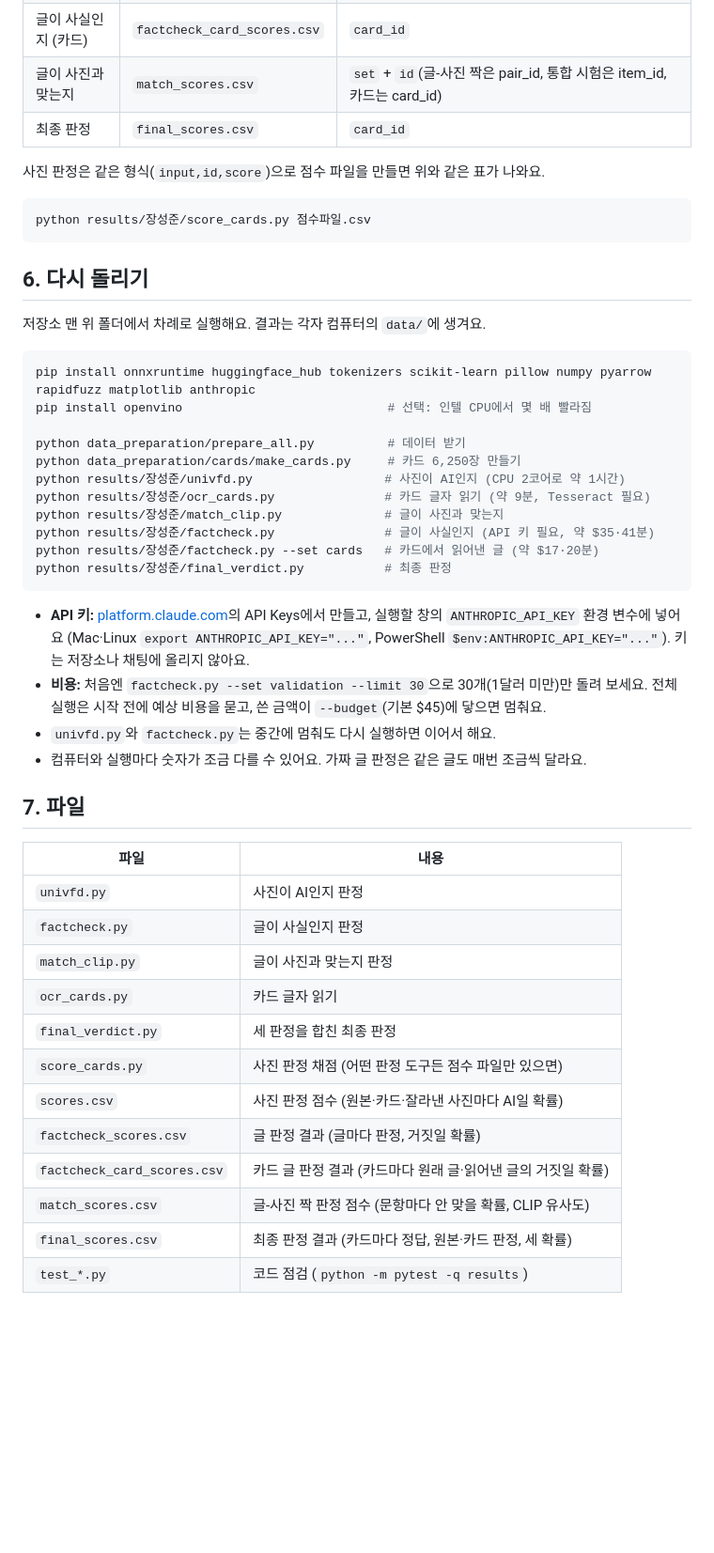
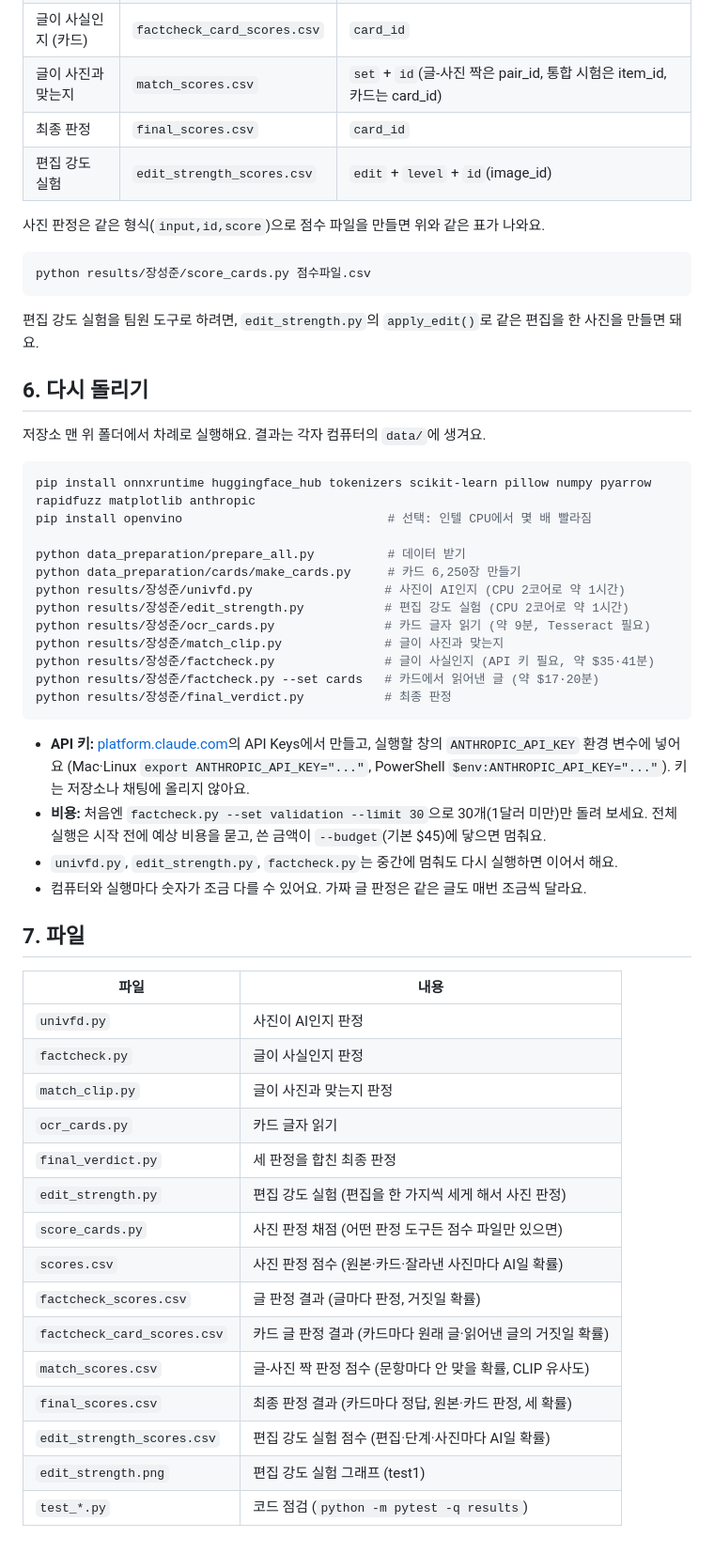
Before and after one commit to Grow22/DeepLearning_6team, a Markdown page: results/장성준/README.md, the part around one of its changes. Shown at 94% size. GitHub-like rendering; blank space fills up the shorter version.

````diff
--- a/results/장성준/README.md
+++ b/results/장성준/README.md
@@ -265,12 +328,15 @@ CLIP ViT-L/14로 사진과 글을 각각 특징으로 바꾸고, 둘이 맞는
 | 글이 사실인지 (카드) | `factcheck_card_scores.csv` | `card_id` |
 | 글이 사진과 맞는지 | `match_scores.csv` | `set` + `id`(글-사진 짝은 pair_id, 통합 시험은 item_id, 카드는 card_id) |
 | 최종 판정 | `final_scores.csv` | `card_id` |
+| 편집 강도 실험 | `edit_strength_scores.csv` | `edit` + `level` + `id`(image_id) |
 
 사진 판정은 같은 형식(`input,id,score`)으로 점수 파일을 만들면 위와 같은 표가 나와요.
 
 ```bash
 python results/장성준/score_cards.py 점수파일.csv
 ```
+
+편집 강도 실험을 팀원 도구로 하려면, `edit_strength.py`의 `apply_edit()`로 같은 편집을 한 사진을 만들면 돼요.
 
 ## 6. 다시 돌리기
 
@@ -283,6 +349,7 @@ pip install openvino                            # 선택: 인텔 CPU에서 몇
 python data_preparation/prepare_all.py          # 데이터 받기
 python data_preparation/cards/make_cards.py     # 카드 6,250장 만들기
 python results/장성준/univfd.py                  # 사진이 AI인지 (CPU 2코어로 약 1시간)
+python results/장성준/edit_strength.py           # 편집 강도 실험 (CPU 2코어로 약 1시간)
 python results/장성준/ocr_cards.py               # 카드 글자 읽기 (약 9분, Tesseract 필요)
 python results/장성준/match_clip.py              # 글이 사진과 맞는지
 python results/장성준/factcheck.py               # 글이 사실인지 (API 키 필요, 약 $35·41분)
@@ -292,7 +359,7 @@ python results/장성준/final_verdict.py           # 최종 판정
 
 - **API 키:** [platform.claude.com](https://platform.claude.com)의 API Keys에서 만들고, 실행할 창의 `ANTHROPIC_API_KEY` 환경 변수에 넣어요 (Mac·Linux `export ANTHROPIC_API_KEY="..."`, PowerShell `$env:ANTHROPIC_API_KEY="..."`). 키는 저장소나 채팅에 올리지 않아요.
 - **비용:** 처음엔 `factcheck.py --set validation --limit 30`으로 30개(1달러 미만)만 돌려 보세요. 전체 실행은 시작 전에 예상 비용을 묻고, 쓴 금액이 `--budget`(기본 $45)에 닿으면 멈춰요.
-- `univfd.py`와 `factcheck.py`는 중간에 멈춰도 다시 실행하면 이어서 해요.
+- `univfd.py`, `edit_strength.py`, `factcheck.py`는 중간에 멈춰도 다시 실행하면 이어서 해요.
 - 컴퓨터와 실행마다 숫자가 조금 다를 수 있어요. 가짜 글 판정은 같은 글도 매번 조금씩 달라요.
 
 ## 7. 파일
@@ -304,10 +371,13 @@ python results/장성준/final_verdict.py           # 최종 판정
 | `match_clip.py` | 글이 사진과 맞는지 판정 |
 | `ocr_cards.py` | 카드 글자 읽기 |
 | `final_verdict.py` | 세 판정을 합친 최종 판정 |
+| `edit_strength.py` | 편집 강도 실험 (편집을 한 가지씩 세게 해서 사진 판정) |
 | `score_cards.py` | 사진 판정 채점 (어떤 판정 도구든 점수 파일만 있으면) |
 | `scores.csv` | 사진 판정 점수 (원본·카드·잘라낸 사진마다 AI일 확률) |
 | `factcheck_scores.csv` | 글 판정 결과 (글마다 판정, 거짓일 확률) |
 | `factcheck_card_scores.csv` | 카드 글 판정 결과 (카드마다 원래 글·읽어낸 글의 거짓일 확률) |
 | `match_scores.csv` | 글-사진 짝 판정 점수 (문항마다 안 맞을 확률, CLIP 유사도) |
 | `final_scores.csv` | 최종 판정 결과 (카드마다 정답, 원본·카드 판정, 세 확률) |
+| `edit_strength_scores.csv` | 편집 강도 실험 점수 (편집·단계·사진마다 AI일 확률) |
+| `edit_strength.png` | 편집 강도 실험 그래프 (test1) |
 | `test_*.py` | 코드 점검 (`python -m pytest -q results`) |
````
Also changed, not shown: other parts of results/장성준/README.md (+63 -0 lines), results/장성준/edit_strength.png (added), 3 other files.
